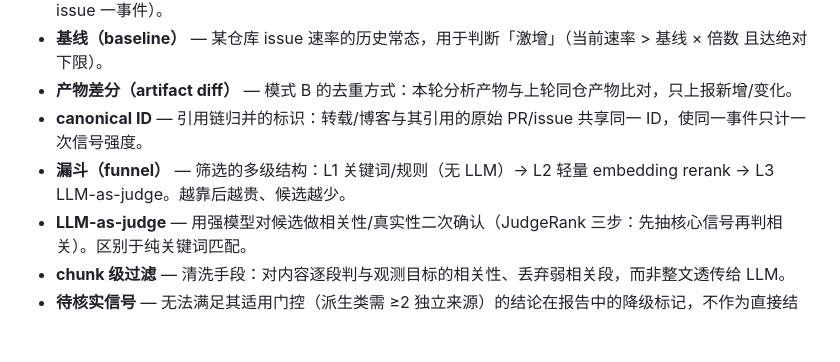
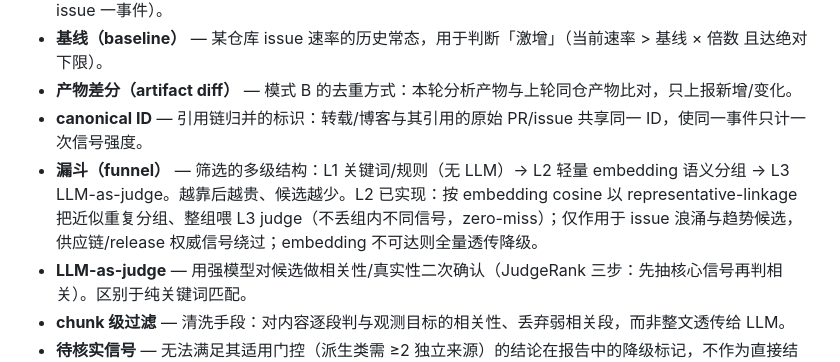
Before and after one commit to SeasonTemple/transmutary, a Markdown page: CONTEXT.md, the part around the change. Rendered like a GitHub page; blank space fills up the shorter version.

Commit message:
docs(context): 漏斗词条补 L2 语义分组实现状态

```diff
--- a/CONTEXT.md
+++ b/CONTEXT.md
@@ -35,7 +35,7 @@
 - **基线（baseline）** — 某仓库 issue 速率的历史常态，用于判断「激增」（当前速率 > 基线 × 倍数 且达绝对下限）。
 - **产物差分（artifact diff）** — 模式 B 的去重方式：本轮分析产物与上轮同仓产物比对，只上报新增/变化。
 - **canonical ID** — 引用链归并的标识：转载/博客与其引用的原始 PR/issue 共享同一 ID，使同一事件只计一次信号强度。
-- **漏斗（funnel）** — 筛选的多级结构：L1 关键词/规则（无 LLM）→ L2 轻量 embedding rerank → L3 LLM-as-judge。越靠后越贵、候选越少。
+- **漏斗（funnel）** — 筛选的多级结构：L1 关键词/规则（无 LLM）→ L2 轻量 embedding 语义分组 → L3 LLM-as-judge。越靠后越贵、候选越少。L2 已实现：按 embedding cosine 以 representative-linkage 把近似重复分组、整组喂 L3 judge（不丢组内不同信号，zero-miss）；仅作用于 issue 浪涌与趋势候选，供应链/release 权威信号绕过；embedding 不可达则全量透传降级。
 - **LLM-as-judge** — 用强模型对候选做相关性/真实性二次确认（JudgeRank 三步：先抽核心信号再判相关）。区别于纯关键词匹配。
 - **chunk 级过滤** — 清洗手段：对内容逐段判与观测目标的相关性、丢弃弱相关段，而非整文透传给 LLM。
 - **待核实信号** — 无法满足其适用门控（派生类需 ≥2 独立来源）的结论在报告中的降级标记，不作为直接结论。
```
